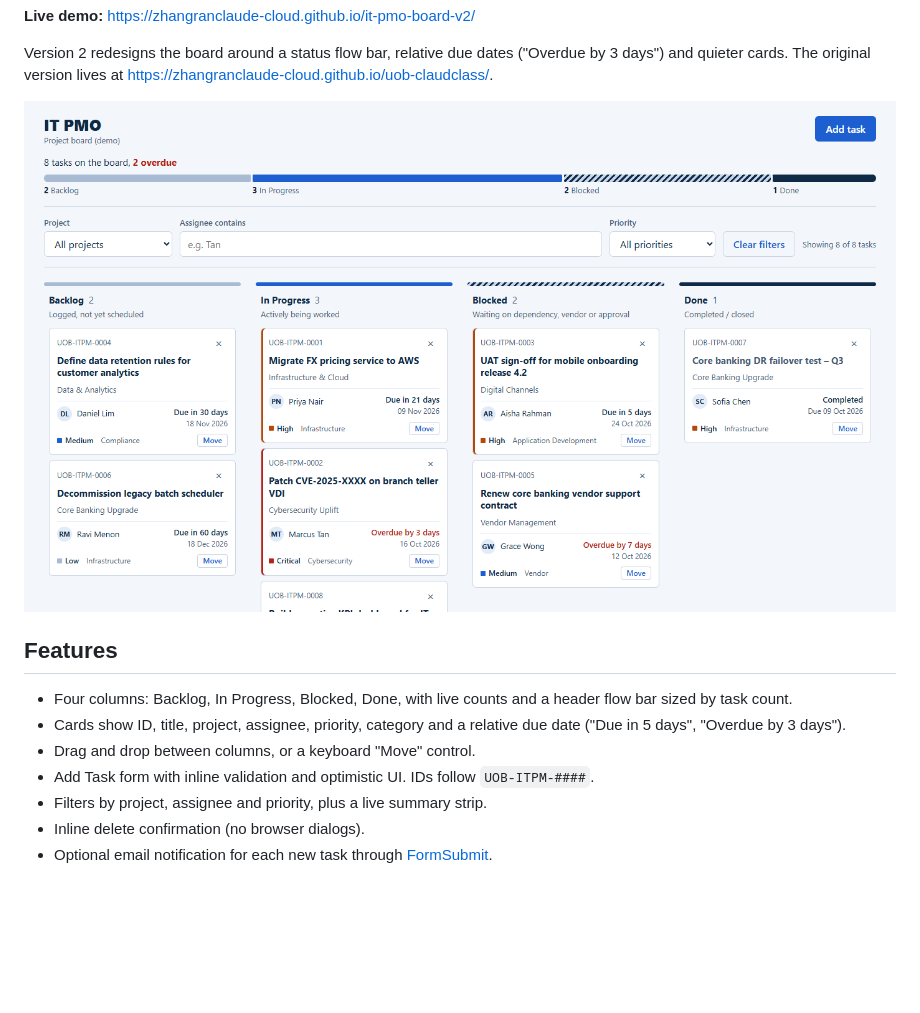
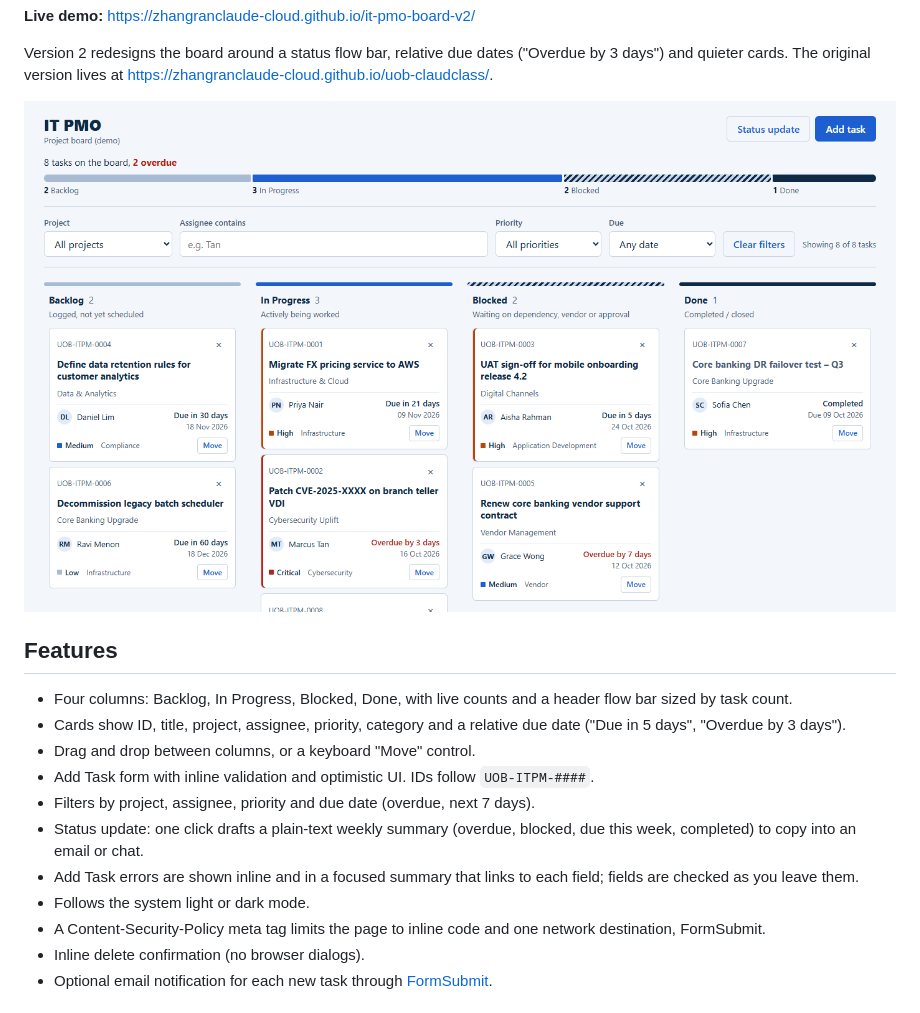
Before and after one commit to zhangranclaude-cloud/it-pmo-board-v2, a Markdown page: README.md, the part around the change. GitHub-like rendering; pictures changed too: docs/screenshot.png; blank space fills up the shorter version.

```diff
--- a/README.md
+++ b/README.md
@@ -22,7 +22,11 @@ Version 2 redesigns the board around a status flow bar, relative due dates ("Ove
 - Cards show ID, title, project, assignee, priority, category and a relative due date ("Due in 5 days", "Overdue by 3 days").
 - Drag and drop between columns, or a keyboard "Move" control.
 - Add Task form with inline validation and optimistic UI. IDs follow `UOB-ITPM-####`.
-- Filters by project, assignee and priority, plus a live summary strip.
+- Filters by project, assignee, priority and due date (overdue, next 7 days).
+- Status update: one click drafts a plain-text weekly summary (overdue, blocked, due this week, completed) to copy into an email or chat.
+- Add Task errors are shown inline and in a focused summary that links to each field; fields are checked as you leave them.
+- Follows the system light or dark mode.
+- A Content-Security-Policy meta tag limits the page to inline code and one network destination, FormSubmit.
 - Inline delete confirmation (no browser dialogs).
 - Optional email notification for each new task through [FormSubmit](https://formsubmit.co).
 
```
Also changed, not shown: CLAUDE.md (+4 -1 lines), 1 other file.
